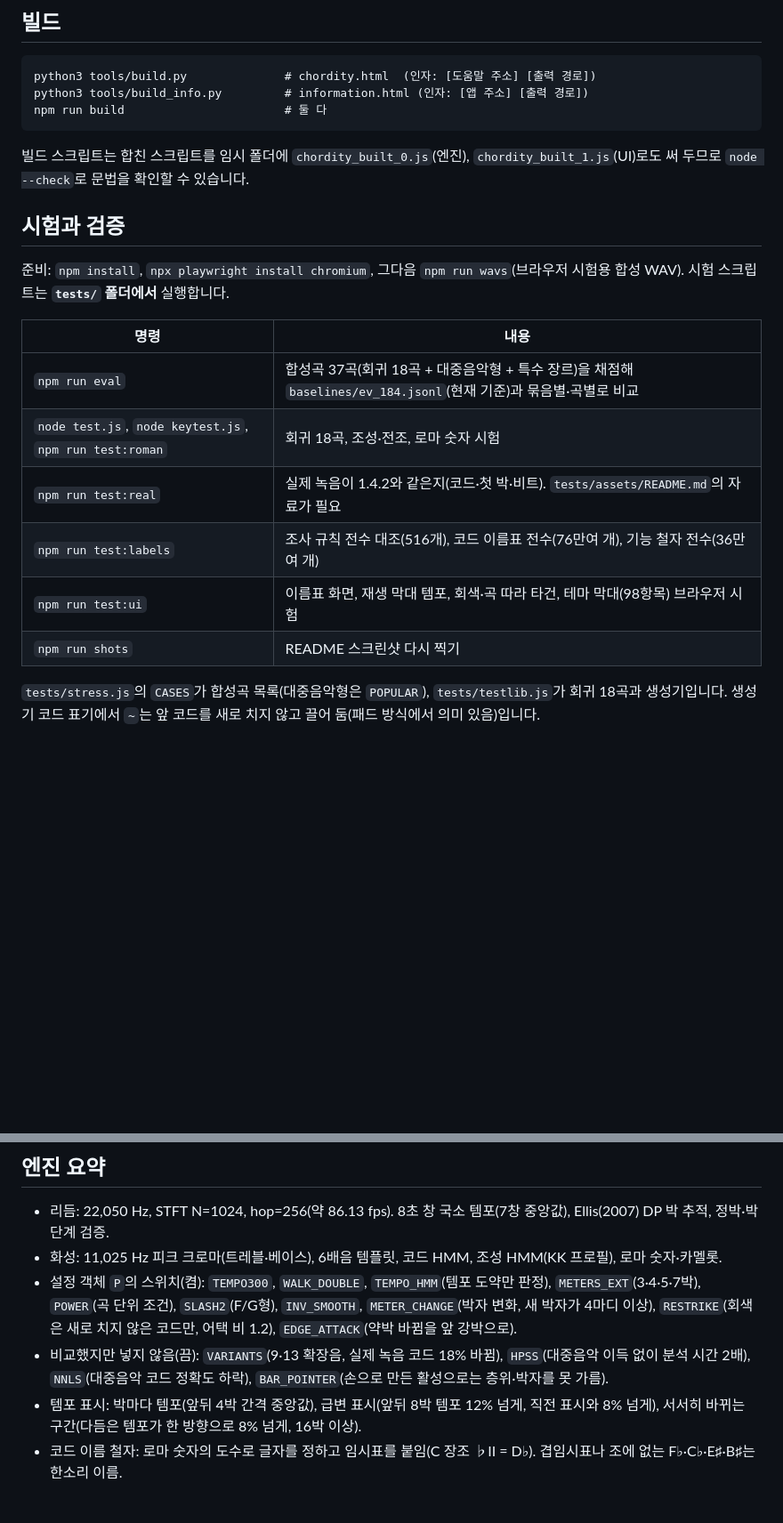
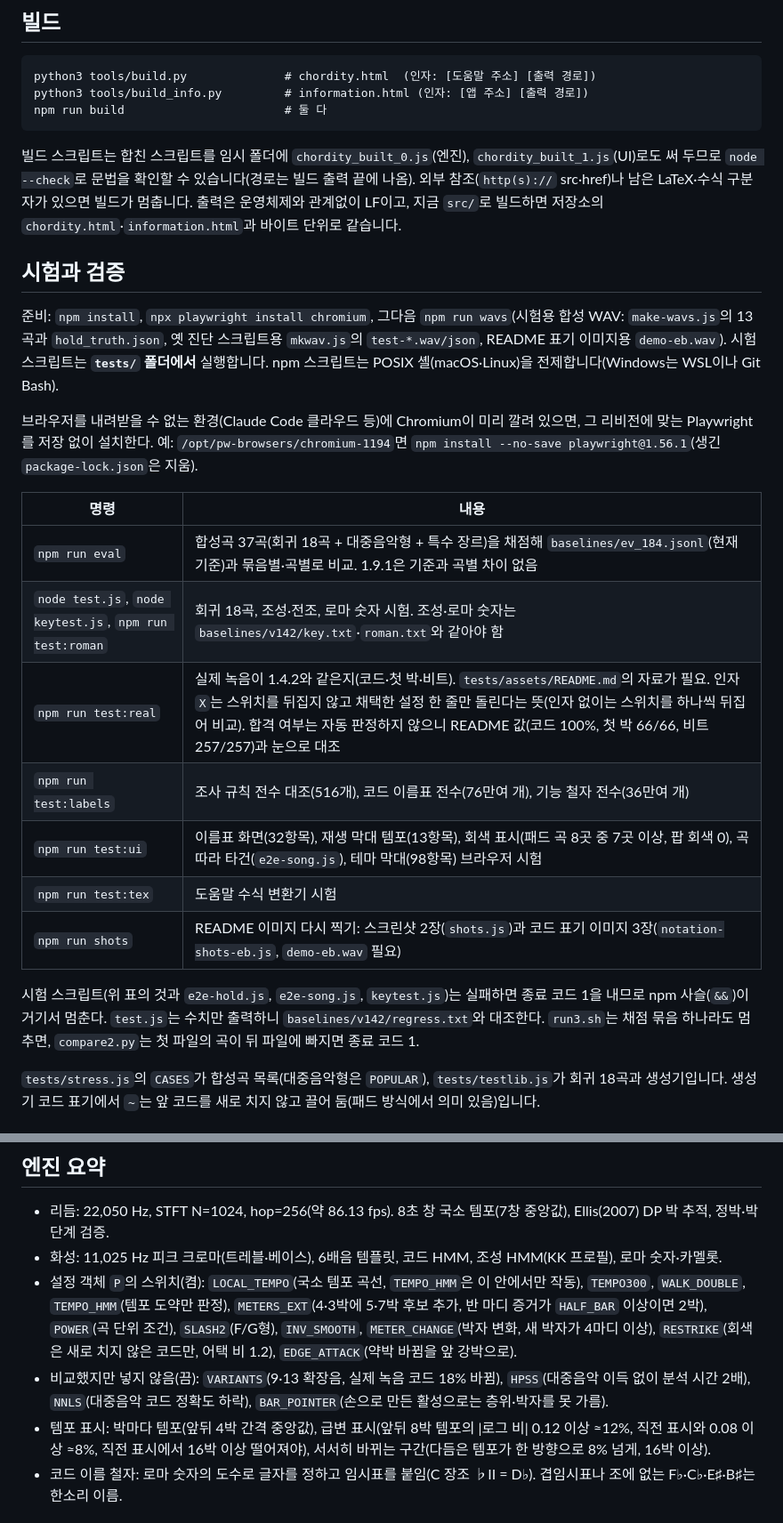
Before and after one commit to Velvitty/Chordity, a Markdown page: CLAUDE.md, 2 parts joined by grey strips. Shown at 89% size. Drawn GitHub-style; blank space fills up the shorter version.

Commit message:
개발 도구 정비: 시험 준비·종료 코드·빌드 검사, 진단 스크립트 경로, CLAUDE.md
- npm run wavs가 모든 시험용 음원(mkwav·demo-eb 포함)을 만들고, shots가 표기 이미지 3장도 다시 찍음
- 시험이 실패하면 종료 코드 1(verify1·2·4·6, e2e-tpo·hold·song, keytest, roman, texmml_test)
- test:ui에 곡 따라 타건(e2e-song) 포함, test:tex 추가
- run3.sh는 채점 묶음이 멈추면, compare2.py는 곡이 빠지면 실패로 끝남
- verify4: 조마다 철자표를 넘기도록 spelling(key) 호출 고침(여전히 통과)
- build_info: VERSION을 저장소 루트에서 읽음. 두 빌드 모두 LF 출력, 외부 참조 금지 검사
- texmml: \sqrt[n]와 27개 이상 \text는 조용히 틀리지 않고 멈춤
- 진단 스크립트의 옛 이름·경로·선택자 갱신(chord-chart.html, src/ui.js, #themeSeg, #notation 등)
- CLAUDE.md: 스위치·템포 표시 설명 바로잡기, 클라우드 환경 안내, 돌지 않는 옛 스크립트 목록

빌드 결과(chordity.html, information.html)는 바뀌지 않음.

Co-Authored-By: Claude Opus 5.5 <noreply@anthropic.com>
Claude-Session: https://claude.ai/code/session_01B8Lg3U1uvinNKHQifXJ2Ju

````diff
--- a/CLAUDE.md
+++ b/CLAUDE.md
@@ -24,20 +24,25 @@ python3 tools/build_info.py         # information.html (인자: [앱 주소] [
 npm run build                       # 둘 다
 ```
 
-빌드 스크립트는 합친 스크립트를 임시 폴더에 `chordity_built_0.js`(엔진), `chordity_built_1.js`(UI)로도 써 두므로 `node --check`로 문법을 확인할 수 있습니다.
+빌드 스크립트는 합친 스크립트를 임시 폴더에 `chordity_built_0.js`(엔진), `chordity_built_1.js`(UI)로도 써 두므로 `node --check`로 문법을 확인할 수 있습니다(경로는 빌드 출력 끝에 나옴). 외부 참조(`http(s)://` src·href)나 남은 LaTeX·수식 구분자가 있으면 빌드가 멈춥니다. 출력은 운영체제와 관계없이 LF이고, 지금 `src/`로 빌드하면 저장소의 `chordity.html`·`information.html`과 바이트 단위로 같습니다.
 
 ## 시험과 검증
 
-준비: `npm install`, `npx playwright install chromium`, 그다음 `npm run wavs`(브라우저 시험용 합성 WAV). 시험 스크립트는 **`tests/` 폴더에서** 실행합니다.
+준비: `npm install`, `npx playwright install chromium`, 그다음 `npm run wavs`(시험용 합성 WAV: `make-wavs.js`의 13곡과 `hold_truth.json`, 옛 진단 스크립트용 `mkwav.js`의 `test-*.wav/json`, README 표기 이미지용 `demo-eb.wav`). 시험 스크립트는 **`tests/` 폴더에서** 실행합니다. npm 스크립트는 POSIX 셸(macOS·Linux)을 전제합니다(Windows는 WSL이나 Git Bash).
+
+브라우저를 내려받을 수 없는 환경(Claude Code 클라우드 등)에 Chromium이 미리 깔려 있으면, 그 리비전에 맞는 Playwright를 저장 없이 설치한다. 예: `/opt/pw-browsers/chromium-1194`면 `npm install --no-save playwright@1.56.1`(생긴 `package-lock.json`은 지움).
 
 | 명령 | 내용 |
 |---|---|
-| `npm run eval` | 합성곡 37곡(회귀 18곡 + 대중음악형 + 특수 장르)을 채점해 `baselines/ev_184.jsonl`(현재 기준)과 묶음별·곡별로 비교 |
-| `node test.js`, `node keytest.js`, `npm run test:roman` | 회귀 18곡, 조성·전조, 로마 숫자 시험 |
-| `npm run test:real` | 실제 녹음이 1.4.2와 같은지(코드·첫 박·비트). `tests/assets/README.md`의 자료가 필요 |
+| `npm run eval` | 합성곡 37곡(회귀 18곡 + 대중음악형 + 특수 장르)을 채점해 `baselines/ev_184.jsonl`(현재 기준)과 묶음별·곡별로 비교. 1.9.1은 기준과 곡별 차이 없음 |
+| `node test.js`, `node keytest.js`, `npm run test:roman` | 회귀 18곡, 조성·전조, 로마 숫자 시험. 조성·로마 숫자는 `baselines/v142/key.txt`·`roman.txt`와 같아야 함 |
+| `npm run test:real` | 실제 녹음이 1.4.2와 같은지(코드·첫 박·비트). `tests/assets/README.md`의 자료가 필요. 인자 `X`는 스위치를 뒤집지 않고 채택한 설정 한 줄만 돌린다는 뜻(인자 없이는 스위치를 하나씩 뒤집어 비교). 합격 여부는 자동 판정하지 않으니 README 값(코드 100%, 첫 박 66/66, 비트 257/257)과 눈으로 대조 |
 | `npm run test:labels` | 조사 규칙 전수 대조(516개), 코드 이름표 전수(76만여 개), 기능 철자 전수(36만여 개) |
-| `npm run test:ui` | 이름표 화면, 재생 막대 템포, 회색·곡 따라 타건, 테마 막대(98항목) 브라우저 시험 |
-| `npm run shots` | README 스크린샷 다시 찍기 |
+| `npm run test:ui` | 이름표 화면(32항목), 재생 막대 템포(13항목), 회색 표시(패드 곡 8곳 중 7곳 이상, 팝 회색 0), 곡 따라 타건(`e2e-song.js`), 테마 막대(98항목) 브라우저 시험 |
+| `npm run test:tex` | 도움말 수식 변환기 시험 |
+| `npm run shots` | README 이미지 다시 찍기: 스크린샷 2장(`shots.js`)과 코드 표기 이미지 3장(`notation-shots-eb.js`, `demo-eb.wav` 필요) |
+
+시험 스크립트(위 표의 것과 `e2e-hold.js`, `e2e-song.js`, `keytest.js`)는 실패하면 종료 코드 1을 내므로 npm 사슬(`&&`)이 거기서 멈춘다. `test.js`는 수치만 출력하니 `baselines/v142/regress.txt`와 대조한다. `run3.sh`는 채점 묶음 하나라도 멈추면, `compare2.py`는 첫 파일의 곡이 뒤 파일에 빠지면 종료 코드 1.
 
 `tests/stress.js`의 `CASES`가 합성곡 목록(대중음악형은 `POPULAR`), `tests/testlib.js`가 회귀 18곡과 생성기입니다. 생성기 코드 표기에서 `~`는 앞 코드를 새로 치지 않고 끌어 둠(패드 방식에서 의미 있음)입니다.
 
@@ -63,9 +68,9 @@ npm run build                       # 둘 다
 
 - 리듬: 22,050 Hz, STFT N=1024, hop=256(약 86.13 fps). 8초 창 국소 템포(7창 중앙값), Ellis(2007) DP 박 추적, 정박·박 단계 검증.
 - 화성: 11,025 Hz 피크 크로마(트레블·베이스), 6배음 템플릿, 코드 HMM, 조성 HMM(KK 프로필), 로마 숫자·카멜롯.
-- 설정 객체 `P`의 스위치(켬): `TEMPO300`, `WALK_DOUBLE`, `TEMPO_HMM`(템포 도약만 판정), `METERS_EXT`(3·4·5·7박), `POWER`(곡 단위 조건), `SLASH2`(F/G형), `INV_SMOOTH`, `METER_CHANGE`(박자 변화, 새 박자가 4마디 이상), `RESTRIKE`(회색은 새로 치지 않은 코드만, 어택 비 1.2), `EDGE_ATTACK`(약박 바뀜을 앞 강박으로).
+- 설정 객체 `P`의 스위치(켬): `LOCAL_TEMPO`(국소 템포 곡선, `TEMPO_HMM`은 이 안에서만 작동), `TEMPO300`, `WALK_DOUBLE`, `TEMPO_HMM`(템포 도약만 판정), `METERS_EXT`(4·3박에 5·7박 후보 추가, 반 마디 증거가 `HALF_BAR` 이상이면 2박), `POWER`(곡 단위 조건), `SLASH2`(F/G형), `INV_SMOOTH`, `METER_CHANGE`(박자 변화, 새 박자가 4마디 이상), `RESTRIKE`(회색은 새로 치지 않은 코드만, 어택 비 1.2), `EDGE_ATTACK`(약박 바뀜을 앞 강박으로).
 - 비교했지만 넣지 않음(끔): `VARIANTS`(9·13 확장음, 실제 녹음 코드 18% 바뀜), `HPSS`(대중음악 이득 없이 분석 시간 2배), `NNLS`(대중음악 코드 정확도 하락), `BAR_POINTER`(손으로 만든 활성으로는 층위·박자를 못 가름).
-- 템포 표시: 박마다 템포(앞뒤 4박 간격 중앙값), 급변 표시(앞뒤 8박 템포 12% 넘게, 직전 표시와 8% 넘게), 서서히 바뀌는 구간(다듬은 템포가 한 방향으로 8% 넘게, 16박 이상).
+- 템포 표시: 박마다 템포(앞뒤 4박 간격 중앙값), 급변 표시(앞뒤 8박 템포의 |로그 비| 0.12 이상 ≈12%, 직전 표시와 0.08 이상 ≈8%, 직전 표시에서 16박 이상 떨어져야), 서서히 바뀌는 구간(다듬은 템포가 한 방향으로 8% 넘게, 16박 이상).
 - 코드 이름 철자: 로마 숫자의 도수로 글자를 정하고 임시표를 붙임(C 장조 ♭II = D♭). 겹임시표나 조에 없는 F♭·C♭·E♯·B♯는 한소리 이름.
 
 ## 화면 설계 결정(사용자와 정한 것)
````
Also changed, not shown: other parts of CLAUDE.md (+3 -1 lines).
